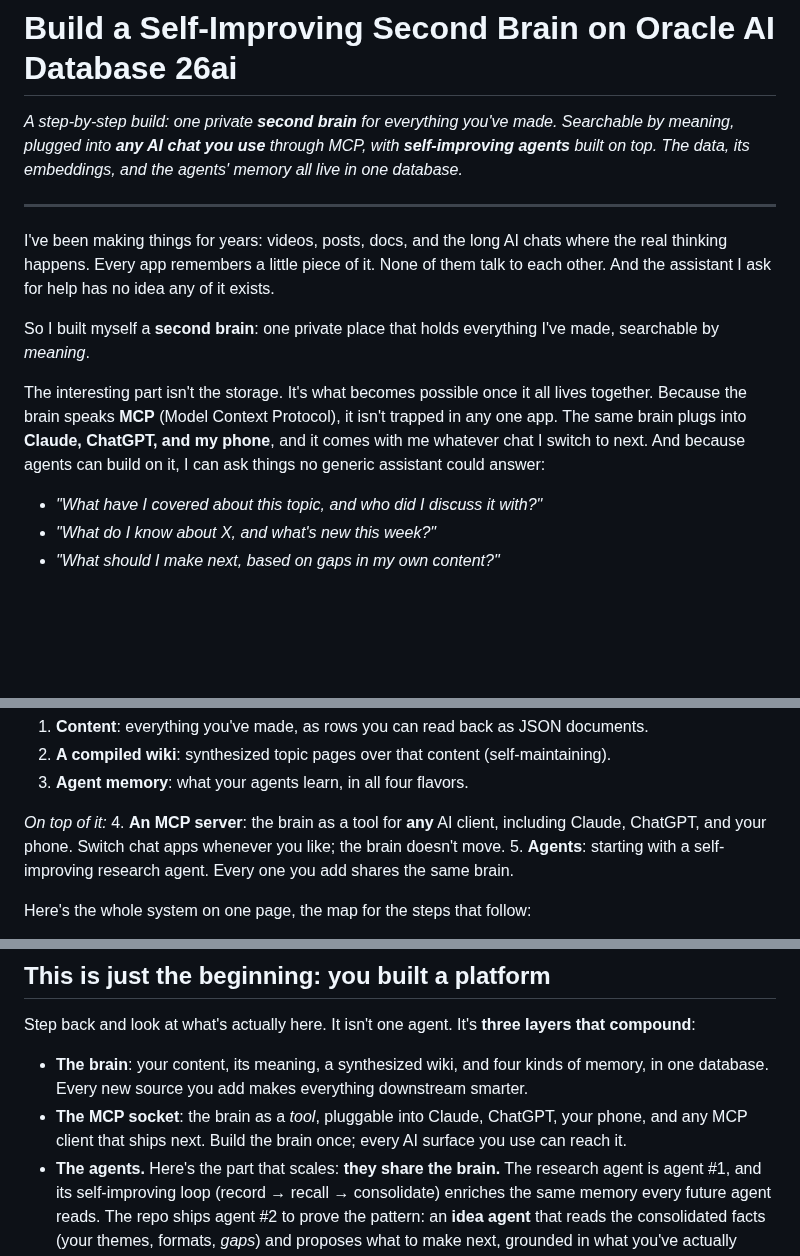
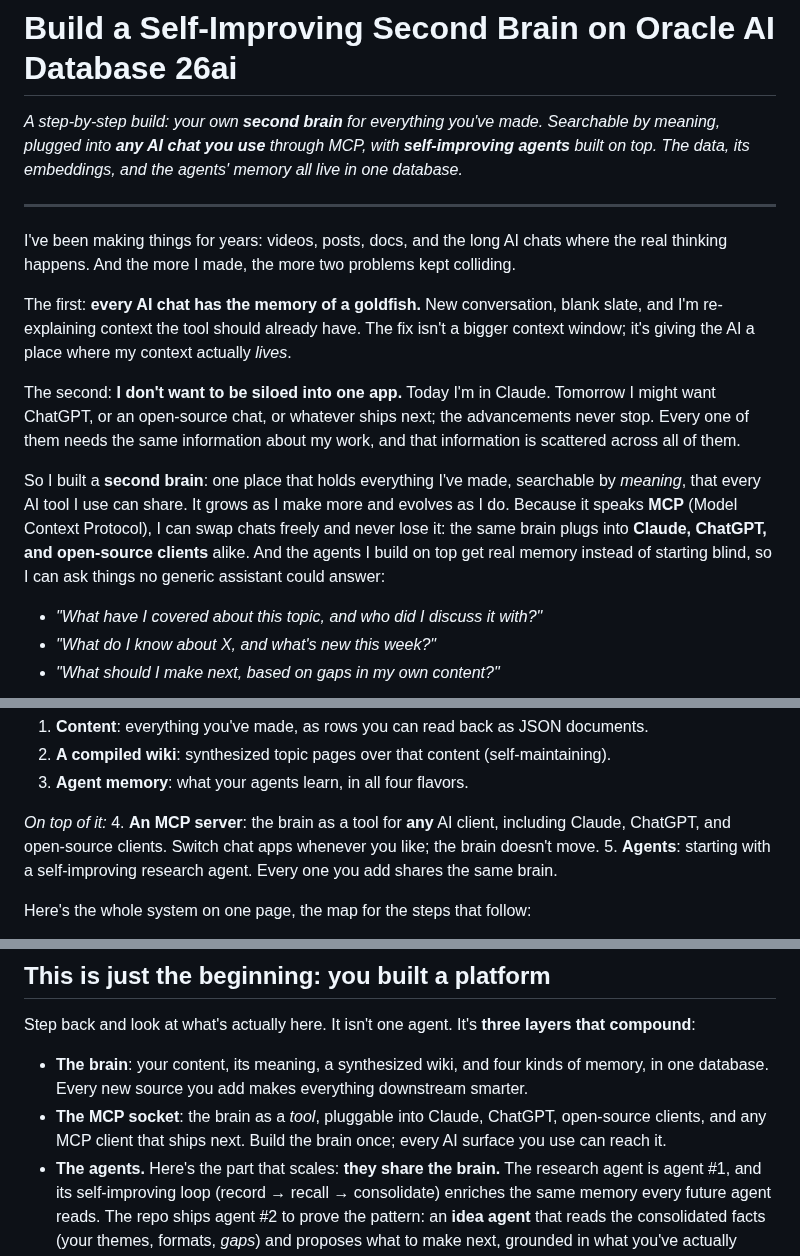
Before and after one commit to LindaHaviv/second-brain, a Markdown page: docs/BLOG.md, 3 parts joined by grey strips. GitHub-like rendering; blank space fills up the shorter version.

Commit message:
Intro: the real why (goldfish memory + no silos), open-source clients not 'your phone', ownership over privacy
Co-Authored-By: Claude Fable 5 <noreply@anthropic.com>

```diff
--- a/docs/BLOG.md
+++ b/docs/BLOG.md
@@ -1,23 +1,28 @@
 # Build a Self-Improving Second Brain on Oracle AI Database 26ai
 
-*A step-by-step build: one private **second brain** for everything you've made. Searchable by
+*A step-by-step build: your own **second brain** for everything you've made. Searchable by
 meaning, plugged into **any AI chat you use** through MCP, with **self-improving agents** built on
 top. The data, its embeddings, and the agents' memory all live in one database.*
 
 ---
 
 I've been making things for years: videos, posts, docs, and the long AI chats where the real
-thinking happens. Every app remembers a little piece of it. None of them talk to each other. And
-the assistant I ask for help has no idea any of it exists.
+thinking happens. And the more I made, the more two problems kept colliding.
 
-So I built myself a **second brain**: one private place that holds everything I've made,
-searchable by *meaning*.
+The first: **every AI chat has the memory of a goldfish.** New conversation, blank slate, and I'm
+re-explaining context the tool should already have. The fix isn't a bigger context window; it's
+giving the AI a place where my context actually *lives*.
 
-The interesting part isn't the storage. It's what becomes possible once it all lives together.
-Because the brain speaks **MCP** (Model Context Protocol), it isn't trapped in any one app. The
-same brain plugs into **Claude, ChatGPT, and my phone**, and it comes with me whatever chat I
-switch to next. And because agents can build on it, I can ask things no generic assistant could
-answer:
+The second: **I don't want to be siloed into one app.** Today I'm in Claude. Tomorrow I might want
+ChatGPT, or an open-source chat, or whatever ships next; the advancements never stop. Every one of
+them needs the same information about my work, and that information is scattered across all of
+them.
+
+So I built a **second brain**: one place that holds everything I've made, searchable by *meaning*,
+that every AI tool I use can share. It grows as I make more and evolves as I do. Because it speaks
+**MCP** (Model Context Protocol), I can swap chats freely and never lose it: the same brain plugs
+into **Claude, ChatGPT, and open-source clients** alike. And the agents I build on top get real
+memory instead of starting blind, so I can ask things no generic assistant could answer:
 
 - *"What have I covered about this topic, and who did I discuss it with?"*
 - *"What do I know about X, and what's new this week?"*
@@ -64,7 +69,7 @@ same code to Oracle Cloud when you want it always-on.
 
 *On top of it:*
 4. **An MCP server**: the brain as a tool for **any** AI client, including Claude, ChatGPT, and
-   your phone. Switch chat apps whenever you like; the brain doesn't move.
+   open-source clients. Switch chat apps whenever you like; the brain doesn't move.
 5. **Agents**: starting with a self-improving research agent. Every one you add shares the
    same brain.
 
@@ -552,8 +557,8 @@ Step back and look at what's actually here. It isn't one agent. It's **three lay
 
 - **The brain**: your content, its meaning, a synthesized wiki, and four kinds of memory, in one
   database. Every new source you add makes everything downstream smarter.
-- **The MCP socket**: the brain as a *tool*, pluggable into Claude, ChatGPT, your phone, and any
-  MCP client that ships next. Build the brain once; every AI surface you use can reach it.
+- **The MCP socket**: the brain as a *tool*, pluggable into Claude, ChatGPT, open-source clients,
+  and any MCP client that ships next. Build the brain once; every AI surface you use can reach it.
 - **The agents.** Here's the part that scales: **they share the brain.** The research agent is
   agent #1, and its self-improving loop (record → recall → consolidate) enriches the same memory
   every future agent reads. The repo ships agent #2 to prove the pattern: an **idea agent** that
```
